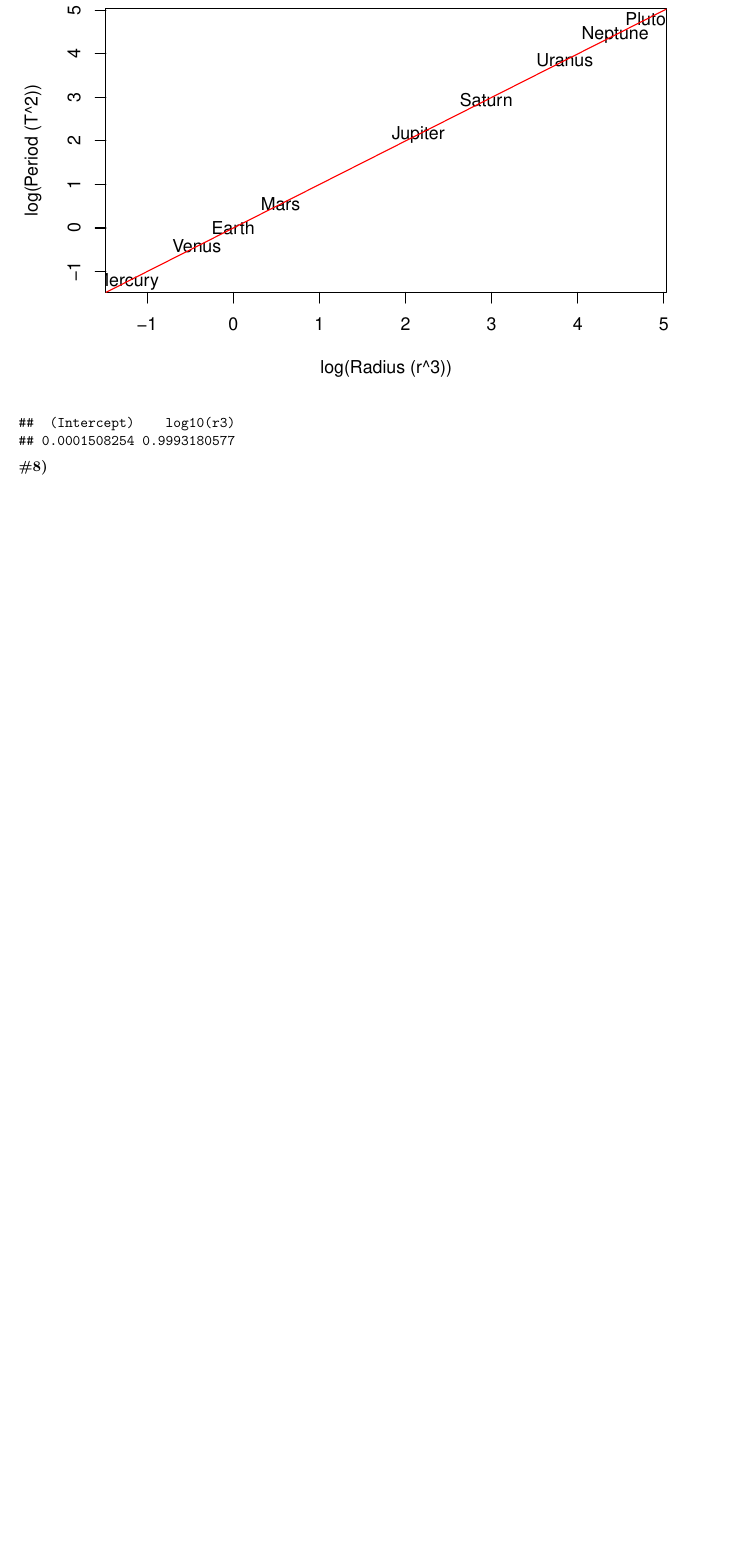
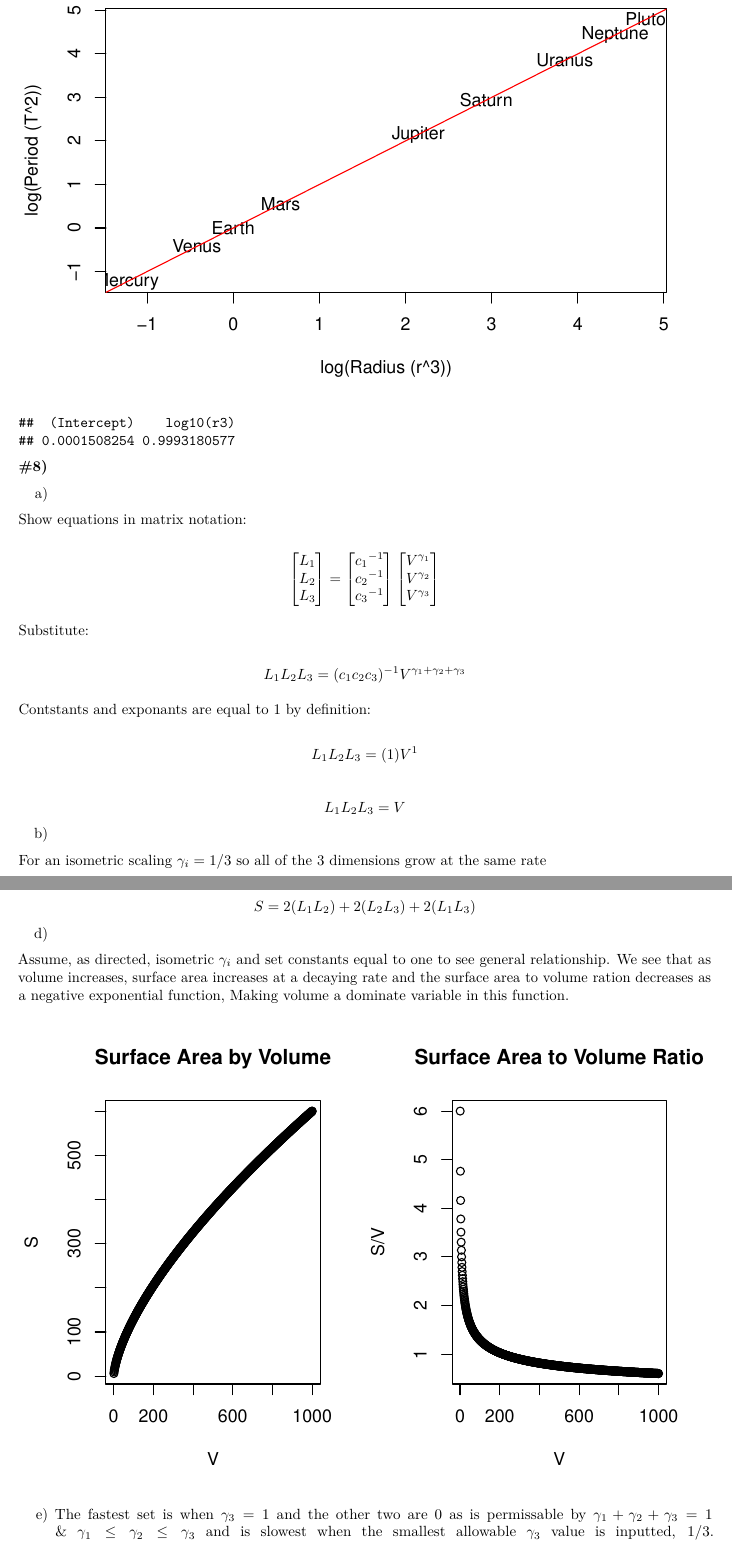
Before and after one commit to alexburn17/BurnhamPoCS, an R Markdown document (assigment1.Rmd): part of page 8 of 8 before the commit and two parts of pages 8 and 9 of 10 after it, the two joined at a grey line, cut so that both start at the same text, the shorter picture padded with empty space. Rendered offline with R 4.5, knitr and Pandoc, then LaTeX, with nearby package versions.

Commit message:
changes to assignmt

````diff
--- a/assigment1.Rmd
+++ b/assigment1.Rmd
@@ -361,3 +365,35 @@ mod5$coefficients
 ```
 
 **#8)**
+
+a)
+
+Show equations in matrix notation:
+
+$$\begin{bmatrix} L_1\\ L_2\\ L_3\\    \end{bmatrix} = \begin{bmatrix} {c_1}^{-1}\\ {c_2}^{-1}\\ {c_3}^{-1}\\    \end{bmatrix}  \begin{bmatrix} V^{\gamma_1}\\ V^{\gamma_2}\\ V^{\gamma_3}\\    \end{bmatrix}$$
+
+Substitute:
+
+$$L_1L_2L_3 = (c_1c_2c_3)^{-1}V^{\gamma_1+\gamma_2+\gamma_3}$$
+
+Contstants and exponants are equal to 1 by definition:
+
+$$L_1L_2L_3 = (1)V^{1}$$
+
+$$L_1L_2L_3 = V$$
+
+b)
+
+For an isometric scaling $\gamma_i=1/3$ so all of the 3 dimensions grow at the same rate
+
+c)
+
+$$S = 2(L_1L_2)+ 2(L_2L_3)+ 2(L_1L_3)$$
+
+d)
+
+Assume, as directed, isometric $\gamma_i$ and set constants equal to one to see general relationship. We see that as volume increases, surface area increases at a decaying rate and the surface area to volume ration decreases as a negative exponential function, Making volume a dominate variable in this function.
+
+```{r, echo=FALSE}
+
+Volume <- 1:1000
@@ -363,0 +418,17 @@ mod5$coefficients
+mat <- SurfVol()
+
+par(mfrow=c(1,2))
+
+plot(mat$V, mat$S, ylab = "S", xlab="V", main = "Surface Area by Volume")
+
+plot(mat$V, mat$S/mat$V, ylab = "S/V", xlab="V", main = "Surface Area to Volume Ratio")
+
+par(mfrow=c(1,1))
+
+```
+
+
+e)
+The fastest set is when $\gamma_3=1$ and the other two are 0 as is permissable by $\gamma_1+\gamma_2+\gamma_3=1$ & $\gamma_1\leq\gamma_2\leq\gamma_3$ and is slowest when the smallest allowable $\gamma_3$ value is inputted, $1/3$.
+```{r, echo=FALSE}
+par(mfrow=c(1,2))
@@ -363,0 +442,2 @@ mod5$coefficients
+par(mfrow=c(1,1))
+```
````
Also changed, not shown: CSYS300assignement01alex-burnham..pdf (added), assigment1.pdf (deleted), assigment1.Rmd (31 more changed lines).
